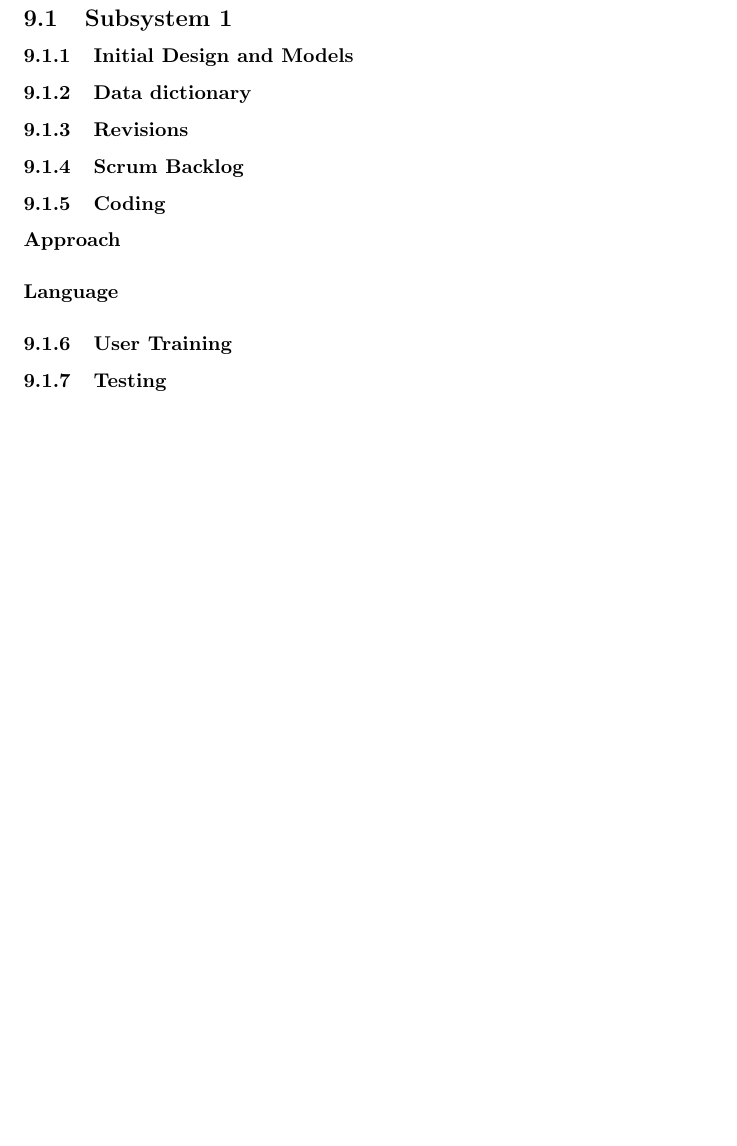
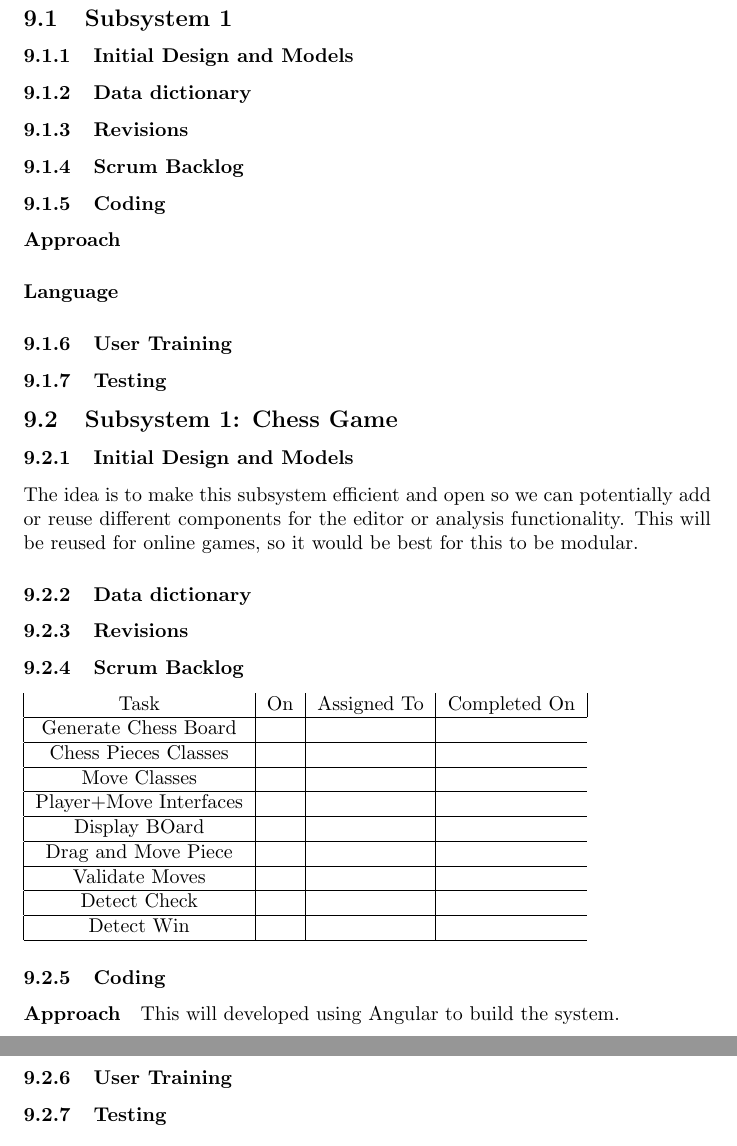
Before and after one commit to pawilliamson/CSC490-ChessEditor, a LaTeX document (docs/Project.tex): part of page 11 of 11 before the commit and two parts of pages 11 and 12 of 12 after it, the two joined at a grey line, cut so that both start at the same text, the shorter picture padded with empty space. The pictures show the PDF file docs/Project.pdf that the author committed with the source.

Commit message:
Update to docs

```diff
--- a/docs/Project.tex
+++ b/docs/Project.tex
@@ -141,7 +164,39 @@ Project Specification & dobrienUNCG & 01/21/21 & Moved to Sprint 2 backlog \\\hl
 \paragraph{Language}
 \subsubsection{User Training}
 \subsubsection{Testing}
+\newpage
+\subsection{Subsystem 1: Chess Game}
+\subsubsection{Initial Design and Models}
+The idea is to make this subsystem efficient and open so we can potentially add or reuse different components for the editor or analysis functionality. This will be reused for online games, so it would be best for this to be modular.
+\subsubsection{Data dictionary}
+\subsubsection{Revisions}
+\subsubsection{Scrum Backlog}
+\begin{tabular}{|c|c|c|c|c|}
+  Task & On & Assigned To & Completed On\\\hline
+  Generate Chess Board &  & \\\hline
+  Chess Pieces Classes & & \\\hline
+  Move Classes & & \\\hline
+  Player+Move Interfaces & & \\\hline
+  Display BOard & & \\\hline
+  Drag and Move Piece & & \\\hline
+  Validate Moves & & \\\hline
+  Detect Check & & \\\hline
+  Detect Win &  & \\\hline
+\end{tabular}
+\subsubsection{Coding}
+\paragraph{Approach}
+This will developed using Angular to build the system.
+\paragraph{Language}
+This will be developed using TypeScript, HTML, and CSS.
+\subsubsection{User Training}
+
+\subsubsection{Testing}
+
+\newpage
+\subsection{Subsystem 2:
+
 \section{Complete System}
+
 
 \section{References}
 
```
Also changed, not shown: docs/Project.pdf, docs/Project.tex (31 more changed lines), 5 other files.
